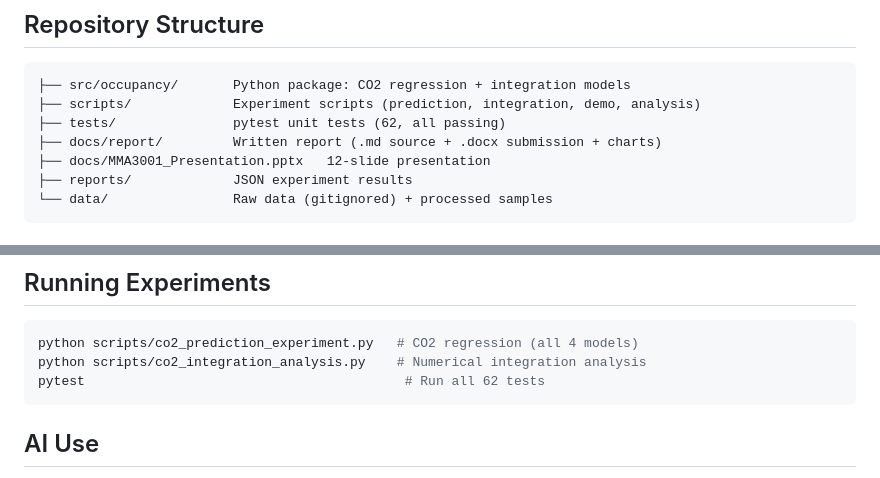
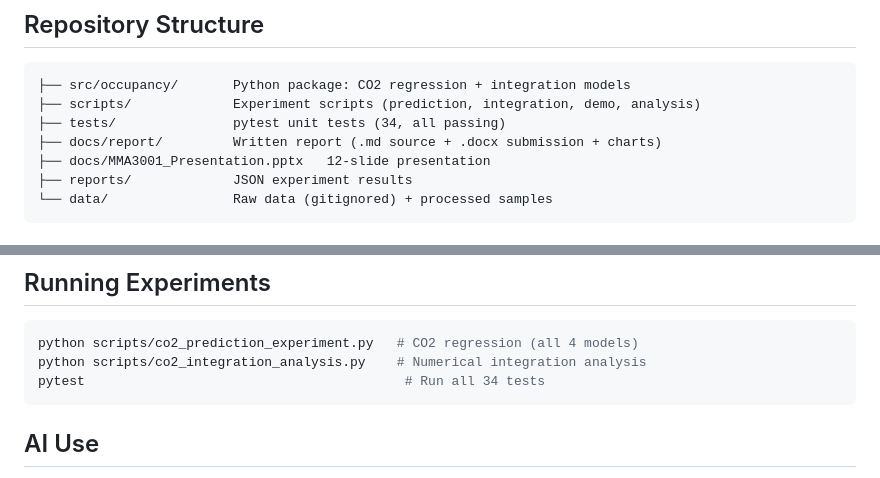
Before and after one commit to tgup0010-bot/MMA3001-Project, a Markdown page: README.md, 2 parts joined by grey strips. Rendered like a GitHub page.

````diff
--- a/README.md
+++ b/README.md
@@ -58,7 +58,7 @@ Raw data files are not committed (see [`data/raw/README.md`](data/raw/README.md)
 ```
 ├── src/occupancy/       Python package: CO2 regression + integration models
 ├── scripts/             Experiment scripts (prediction, integration, demo, analysis)
-├── tests/               pytest unit tests (62, all passing)
+├── tests/               pytest unit tests (34, all passing)
 ├── docs/report/         Written report (.md source + .docx submission + charts)
 ├── docs/MMA3001_Presentation.pptx   12-slide presentation
 ├── reports/             JSON experiment results
@@ -84,7 +84,7 @@ Trains SVR fresh, replays 12 real test-set predictions, then lets you type in yo
 ```bash
 python scripts/co2_prediction_experiment.py   # CO2 regression (all 4 models)
 python scripts/co2_integration_analysis.py    # Numerical integration analysis
-pytest                                         # Run all 62 tests
+pytest                                         # Run all 34 tests
 ```
 
 ## AI Use
````
Also changed, not shown: docs/report/report.md (+17 -1 lines), docs/report/chart11_predictions_timeseries.png (added), docs/report/chart12_predicted_vs_actual.png (added), docs/report/chart13_residuals.png (added), docs/report/chart14_train_test_split.png (added), 8 other files.
